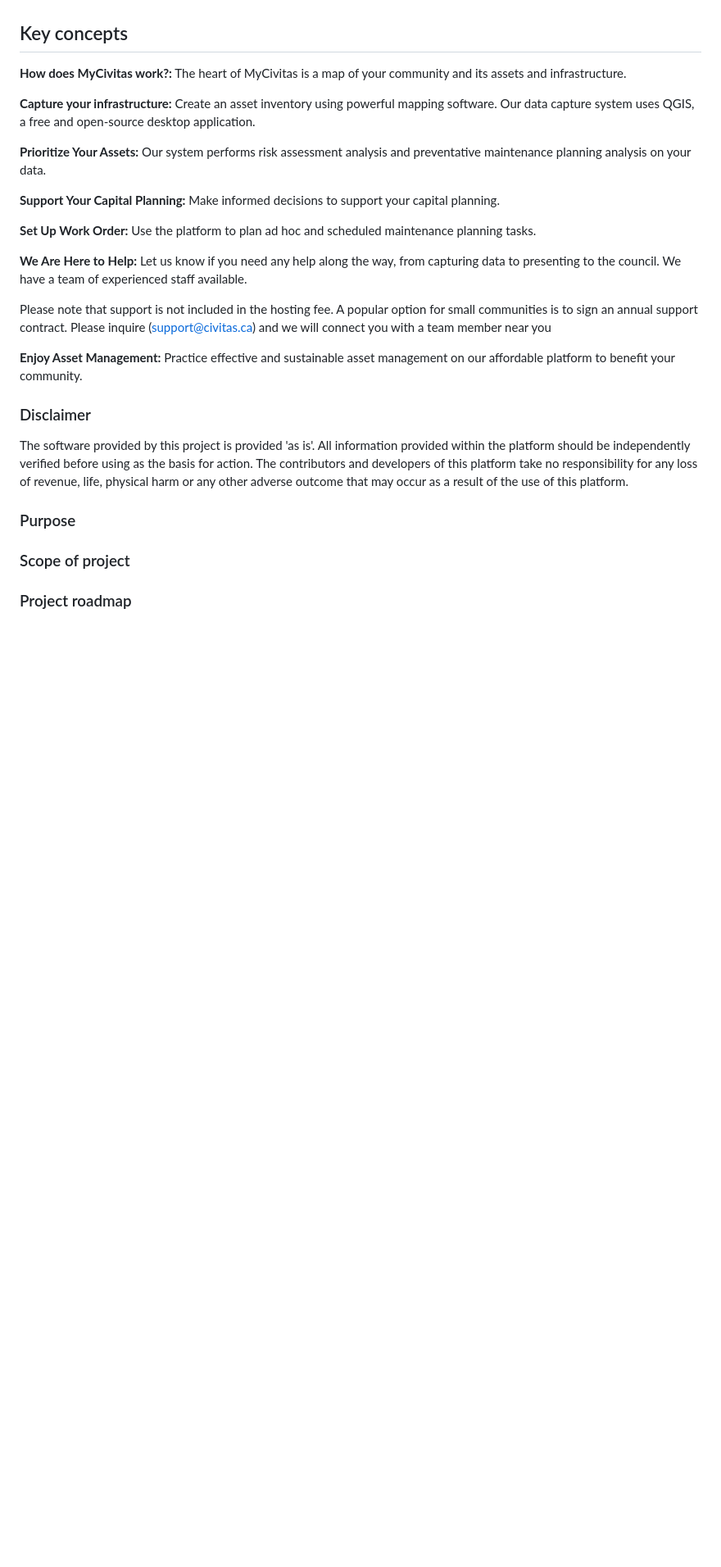
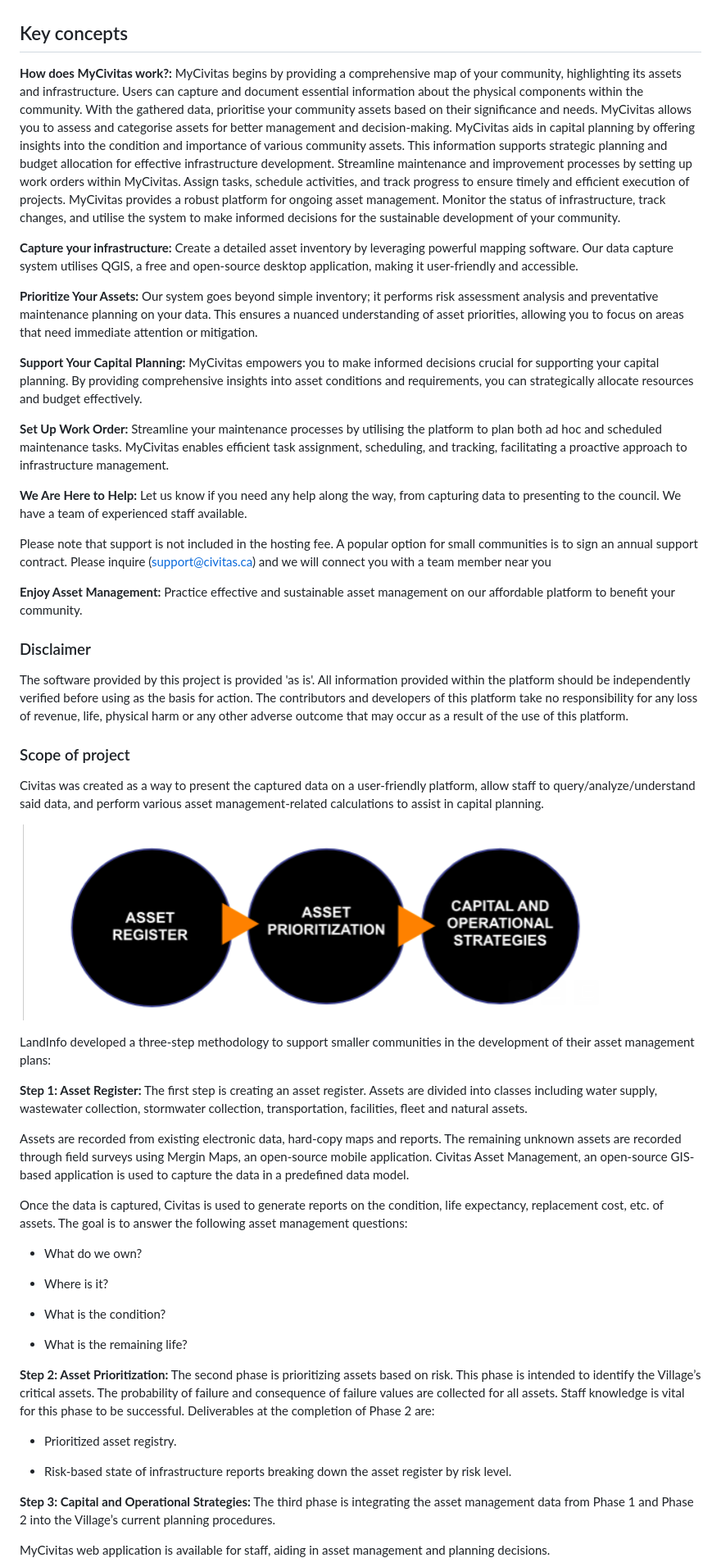
Before and after one commit to landinfotech/mycivitas, a Markdown page: docs/src/index.md, the part around one of its changes. Shown at 82% size. Rendered like a GitHub page; pictures changed too: docs/src/img/scope-1.png (added); blank space fills up the shorter version.

Commit message:
Multiple improvements (#90)
* Remove double heading from the home page

* Add more content on the key concepts

* Comment project partners section

* Update project badges

* Commented incomplete sections

* Minor changes

* Add project scope

```diff
--- a/docs/src/index.md
+++ b/docs/src/index.md
@@ -25,15 +23,15 @@ MyCivitas is a revolutionary project aimed at providing small communities with a
 
 ## Key concepts
 
-**How does MyCivitas work?:** The heart of MyCivitas is a map of your community and its assets and infrastructure.
+**How does MyCivitas work?:** MyCivitas begins by providing a comprehensive map of your community, highlighting its assets and infrastructure. Users can capture and document essential information about the physical components within the community. With the gathered data, prioritise your community assets based on their significance and needs. MyCivitas allows you to assess and categorise assets for better management and decision-making. MyCivitas aids in capital planning by offering insights into the condition and importance of various community assets. This information supports strategic planning and budget allocation for effective infrastructure development. Streamline maintenance and improvement processes by setting up work orders within MyCivitas. Assign tasks, schedule activities, and track progress to ensure timely and efficient execution of projects. MyCivitas provides a robust platform for ongoing asset management. Monitor the status of infrastructure, track changes, and utilise the system to make informed decisions for the sustainable development of your community.
 
-**Capture your infrastructure:** Create an asset inventory using powerful mapping software. Our data capture system uses QGIS, a free and open-source desktop application.
+**Capture your infrastructure:** Create a detailed asset inventory by leveraging powerful mapping software. Our data capture system utilises QGIS, a free and open-source desktop application, making it user-friendly and accessible.
 
-**Prioritize Your Assets:** Our system performs risk assessment analysis and preventative maintenance planning analysis on your data.
+**Prioritize Your Assets:** Our system goes beyond simple inventory; it performs risk assessment analysis and preventative maintenance planning on your data. This ensures a nuanced understanding of asset priorities, allowing you to focus on areas that need immediate attention or mitigation.
 
-**Support Your Capital Planning:** Make informed decisions to support your capital planning.
+**Support Your Capital Planning:** MyCivitas empowers you to make informed decisions crucial for supporting your capital planning. By providing comprehensive insights into asset conditions and requirements, you can strategically allocate resources and budget effectively.
 
-**Set Up Work Order:** Use the platform to plan ad hoc and scheduled maintenance planning tasks.
+**Set Up Work Order:** Streamline your maintenance processes by utilising the platform to plan both ad hoc and scheduled maintenance tasks. MyCivitas enables efficient task assignment, scheduling, and tracking, facilitating a proactive approach to infrastructure management.
 
 **We Are Here to Help:** Let us know if you need any help along the way, from capturing data to presenting to the council. We have a team of experienced staff available.
 
@@ -51,10 +49,40 @@ for any loss of revenue, life, physical harm or any other adverse outcome that m
 occur as a result of the use of this platform.
 </div>
 
-### Purpose
+<!-- ### Purpose -->
 
 ### Scope of project
 
-### Project roadmap
+Civitas was created as a way to present the captured data on a user-friendly platform, allow staff to query/analyze/understand said data, and perform various asset management-related calculations to assist in capital planning.
+
+![Scope](./img/scope-1.png)
+
+LandInfo developed a three-step methodology to support smaller communities in the development of their asset management plans:
+
+**Step 1: Asset Register:** The first step is creating an asset register. Assets are divided into classes including water supply, wastewater collection, stormwater collection, transportation, facilities, fleet and natural assets.
+
+Assets are recorded from existing electronic data, hard-copy maps and reports. The remaining unknown assets are recorded through field surveys using Mergin Maps, an open-source mobile application. Civitas Asset Management, an open-source GIS-based application is used to capture the data in a predefined data model.
+
+Once the data is captured, Civitas is used to generate reports on the condition, life expectancy, replacement cost, etc. of assets. The goal is to answer the following asset management questions:
+
+- What do we own?
+
+- Where is it?
+
+- What is the condition?
+
+- What is the remaining life?
+
+**Step 2: Asset Prioritization:** The second phase is prioritizing assets based on risk. This phase is intended to identify the Village’s critical assets. The probability of failure and consequence of failure values are collected for all assets. Staff knowledge is vital for this phase to be successful. Deliverables at the completion of Phase 2 are:
+
+- Prioritized asset registry.
+
+- Risk-based state of infrastructure reports breaking down the asset register by risk level.
+
+**Step 3: Capital and Operational Strategies:** The third phase is integrating the asset management data from Phase 1 and Phase 2 into the Village’s current planning procedures.
+
+MyCivitas web application is available for staff, aiding in asset management and planning decisions.
+
+<!-- ### Project roadmap
 
 ![Project Roadmap]()
```
Also changed, not shown: other parts of docs/src/index.md (+9 -11 lines).
